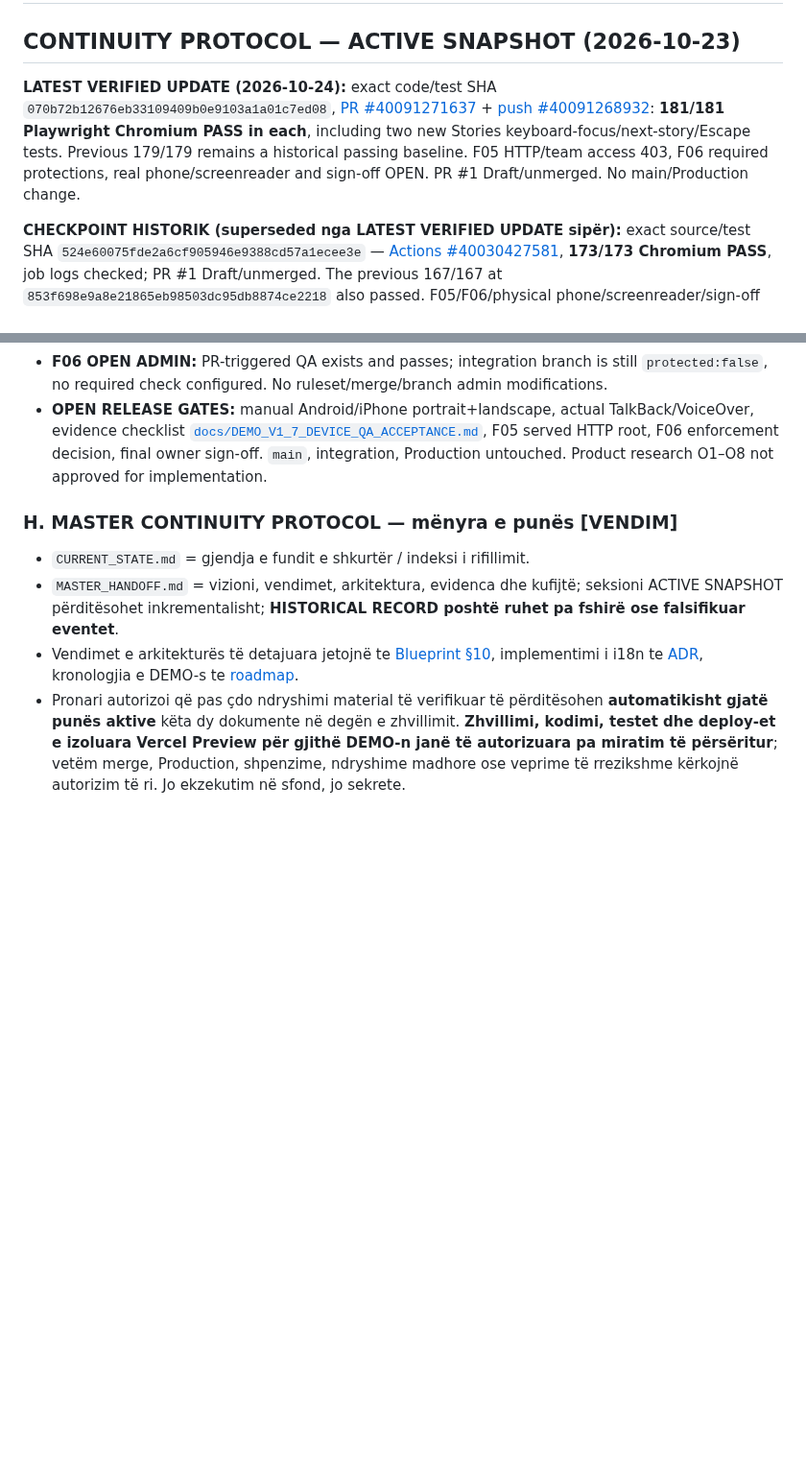
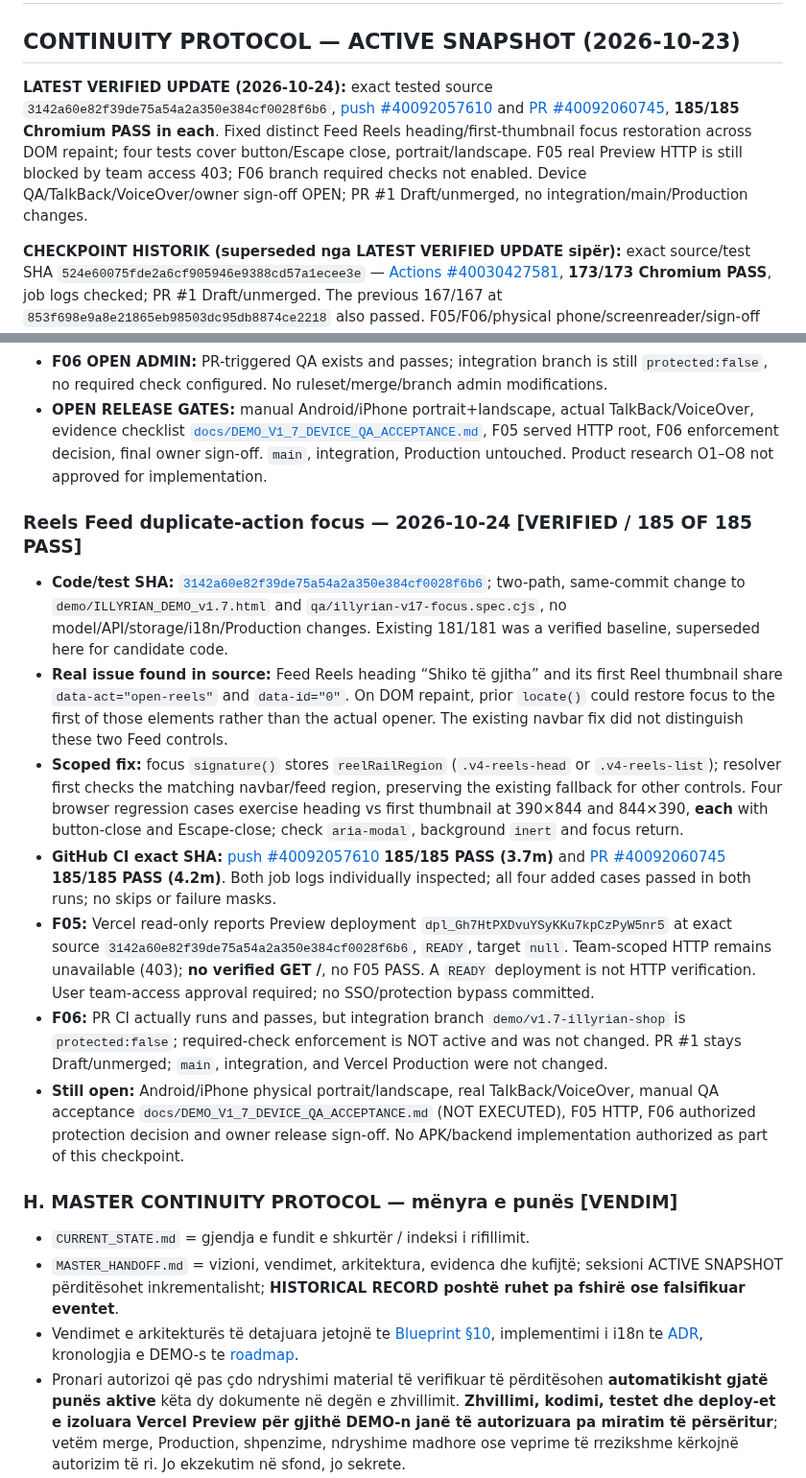
Before and after one commit to titanfit102-bit/Illyrian, a Markdown page: MASTER_HANDOFF.md, 2 parts joined by grey strips. Shown at 96% size. Drawn GitHub-style; blank space fills up the shorter version.

Commit message:
docs(illyrian): record verified 185-test Reels Feed focus checkpoint

```diff
--- a/MASTER_HANDOFF.md
+++ b/MASTER_HANDOFF.md
@@ -1,7 +1,7 @@
 # ILLYRIAN — MASTER HANDOFF
 ## CONTINUITY PROTOCOL — ACTIVE SNAPSHOT (2026-10-23)
 
-**LATEST VERIFIED UPDATE (2026-10-24):** exact code/test SHA `070b72b12676eb33109409b0e9103a1a01c7ed08`, [PR #40091271637](https://github.com/titanfit102-bit/Illyrian/actions/runs/40091271637) + [push #40091268932](https://github.com/titanfit102-bit/Illyrian/actions/runs/40091268932): **181/181 Playwright Chromium PASS in each**, including two new Stories keyboard-focus/next-story/Escape tests. Previous 179/179 remains a historical passing baseline. F05 HTTP/team access 403, F06 required protections, real phone/screenreader and sign-off OPEN. PR #1 Draft/unmerged. No main/Production change.
+**LATEST VERIFIED UPDATE (2026-10-24):** exact tested source `3142a60e82f39de75a54a2a350e384cf0028f6b6`, [push #40092057610](https://github.com/titanfit102-bit/Illyrian/actions/runs/40092057610) and [PR #40092060745](https://github.com/titanfit102-bit/Illyrian/actions/runs/40092060745), **185/185 Chromium PASS in each**. Fixed distinct Feed Reels heading/first-thumbnail focus restoration across DOM repaint; four tests cover button/Escape close, portrait/landscape. F05 real Preview HTTP is still blocked by team access 403; F06 branch required checks not enabled. Device QA/TalkBack/VoiceOver/owner sign-off OPEN; PR #1 Draft/unmerged, no integration/main/Production changes.
 
 
 **CHECKPOINT HISTORIK (superseded nga LATEST VERIFIED UPDATE sipër):** exact source/test SHA `524e60075fde2a6cf905946e9388cd57a1ecee3e` — [Actions #40030427581](https://github.com/titanfit102-bit/Illyrian/actions/runs/40030427581), **173/173 Chromium PASS**, job logs checked; PR #1 Draft/unmerged. The previous 167/167 at `853f698e9a8e21865eb98503dc95db8874ce2218` also passed. F05/F06/physical phone/screenreader/sign-off remain open.
@@ -259,6 +259,16 @@
 - **F06 OPEN ADMIN:** PR-triggered QA exists and passes; integration branch is still `protected:false`, no required check configured. No ruleset/merge/branch admin modifications.
 - **OPEN RELEASE GATES:** manual Android/iPhone portrait+landscape, actual TalkBack/VoiceOver, evidence checklist [`docs/DEMO_V1_7_DEVICE_QA_ACCEPTANCE.md`](docs/DEMO_V1_7_DEVICE_QA_ACCEPTANCE.md), F05 served HTTP root, F06 enforcement decision, final owner sign-off. `main`, integration, Production untouched. Product research O1–O8 not approved for implementation.
 
+
+### Reels Feed duplicate-action focus — 2026-10-24 [VERIFIED / 185 OF 185 PASS]
+- **Code/test SHA:** [`3142a60e82f39de75a54a2a350e384cf0028f6b6`](https://github.com/titanfit102-bit/Illyrian/commit/3142a60e82f39de75a54a2a350e384cf0028f6b6); two-path, same-commit change to `demo/ILLYRIAN_DEMO_v1.7.html` and `qa/illyrian-v17-focus.spec.cjs`, no model/API/storage/i18n/Production changes. Existing 181/181 was a verified baseline, superseded here for candidate code.
+- **Real issue found in source:** Feed Reels heading “Shiko të gjitha” and its first Reel thumbnail share `data-act="open-reels"` and `data-id="0"`. On DOM repaint, prior `locate()` could restore focus to the first of those elements rather than the actual opener. The existing navbar fix did not distinguish these two Feed controls.
+- **Scoped fix:** focus `signature()` stores `reelRailRegion` (`.v4-reels-head` or `.v4-reels-list`); resolver first checks the matching navbar/feed region, preserving the existing fallback for other controls. Four browser regression cases exercise heading vs first thumbnail at 390×844 and 844×390, **each** with button-close and Escape-close; check `aria-modal`, background `inert` and focus return.
+- **GitHub CI exact SHA:** [push #40092057610](https://github.com/titanfit102-bit/Illyrian/actions/runs/40092057610) **185/185 PASS (3.7m)** and [PR #40092060745](https://github.com/titanfit102-bit/Illyrian/actions/runs/40092060745) **185/185 PASS (4.2m)**. Both job logs individually inspected; all four added cases passed in both runs; no skips or failure masks.
+- **F05:** Vercel read-only reports Preview deployment `dpl_Gh7HtPXDvuYSyKKu7kpCzPyW5nr5` at exact source `3142a60e82f39de75a54a2a350e384cf0028f6b6`, `READY`, target `null`. Team-scoped HTTP remains unavailable (403); **no verified GET /**, no F05 PASS. A `READY` deployment is not HTTP verification. User team-access approval required; no SSO/protection bypass committed.
+- **F06:** PR CI actually runs and passes, but integration branch `demo/v1.7-illyrian-shop` is `protected:false`; required-check enforcement is NOT active and was not changed. PR #1 stays Draft/unmerged; `main`, integration, and Vercel Production were not changed.
+- **Still open:** Android/iPhone physical portrait/landscape, real TalkBack/VoiceOver, manual QA acceptance `docs/DEMO_V1_7_DEVICE_QA_ACCEPTANCE.md` (NOT EXECUTED), F05 HTTP, F06 authorized protection decision and owner release sign-off. No APK/backend implementation authorized as part of this checkpoint.
+
 ### H. MASTER CONTINUITY PROTOCOL — mënyra e punës [VENDIM]
 - `CURRENT_STATE.md` = gjendja e fundit e shkurtër / indeksi i rifillimit.
 - `MASTER_HANDOFF.md` = vizioni, vendimet, arkitektura, evidenca dhe kufijtë; seksioni ACTIVE SNAPSHOT përditësohet inkrementalisht; **HISTORICAL RECORD poshtë ruhet pa fshirë ose falsifikuar eventet**.
```
Also changed, not shown: CURRENT_STATE.md (+15 -5 lines).
